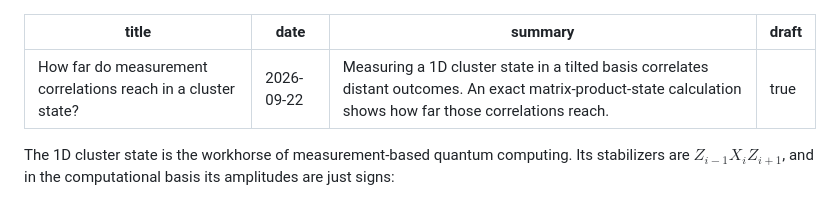
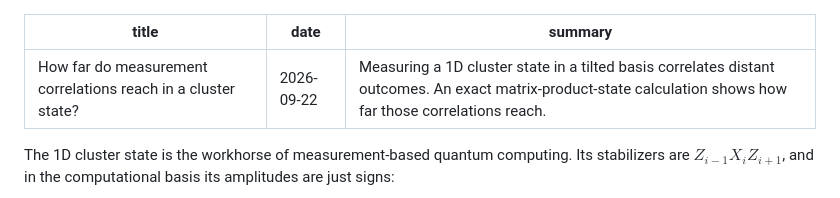
Before and after one commit to HelioXv022/helioxv022.github.io, a Markdown page: posts/2026-09-cluster-state-cmi.md, the part around the change. Rendered like a GitHub page.

Commit message:
Publish the GHZ phase-disorder and cluster-state CMI posts

```diff
--- a/posts/2026-09-cluster-state-cmi.md
+++ b/posts/2026-09-cluster-state-cmi.md
@@ -2,7 +2,6 @@
 title: How far do measurement correlations reach in a cluster state?
 date: 2026-09-22
 summary: Measuring a 1D cluster state in a tilted basis correlates distant outcomes. An exact matrix-product-state calculation shows how far those correlations reach.
-draft: true
 ---
 
 The 1D cluster state is the workhorse of measurement-based quantum computing. Its stabilizers are $Z_{i-1}X_iZ_{i+1}$, and in the computational basis its amplitudes are just signs:
```
Also changed, not shown: posts/2026-09-ghz-phase-disorder.md (+0 -1 lines).
